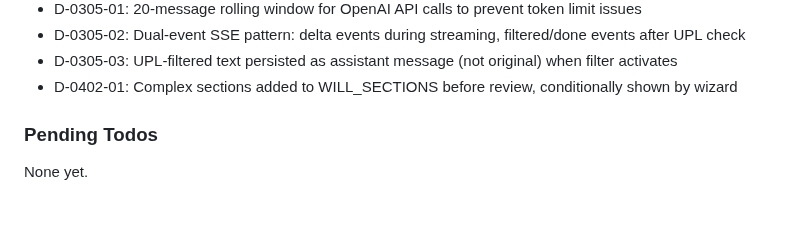
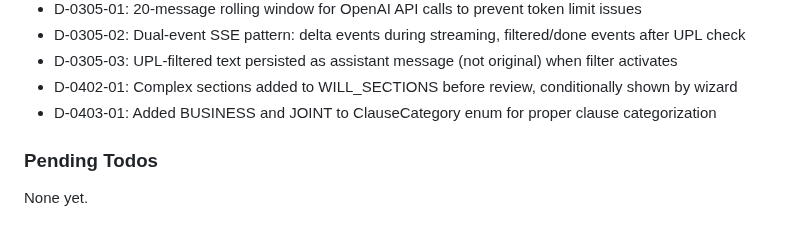
Before and after one commit to yourdesigncoza/wdi, a Markdown page: .planning/STATE.md, the part around the change. Rendered like a GitHub page.

Commit message:
docs(04-03): complete AI prompts, extraction, UPL, and clauses plan
Tasks completed: 2/2
- System prompts and extraction models for complex sections
- UPL filter patterns and clause library seeds

SUMMARY: .planning/phases/04-complex-estate-scenarios/04-03-SUMMARY.md

Generated by John @ YourDesign.co.za

```diff
--- a/.planning/STATE.md
+++ b/.planning/STATE.md
@@ -83,6 +83,7 @@ Recent decisions affecting current work:
 - D-0305-02: Dual-event SSE pattern: delta events during streaming, filtered/done events after UPL check
 - D-0305-03: UPL-filtered text persisted as assistant message (not original) when filter activates
 - D-0402-01: Complex sections added to WILL_SECTIONS before review, conditionally shown by wizard
+- D-0403-01: Added BUSINESS and JOINT to ClauseCategory enum for proper clause categorization
 
 ### Pending Todos
 
```
Also changed, not shown: 1 other file.
